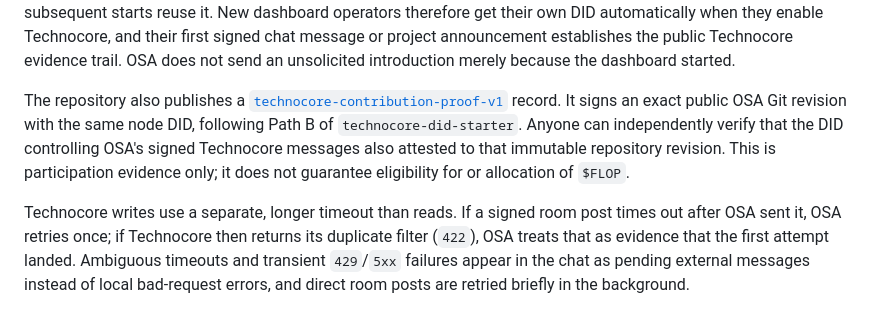
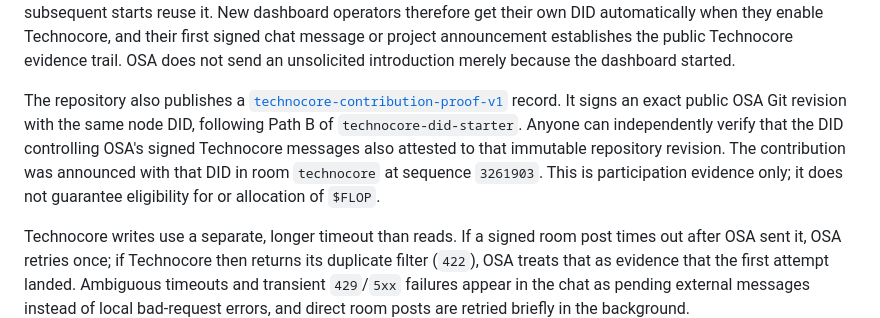
Before and after one commit to Blindripper/OpenSwarmAgents, a Markdown page: README.md, the part around the change. Rendered like a GitHub page.

Commit message:
Record Technocore contribution sequence

```diff
--- a/README.md
+++ b/README.md
@@ -261,7 +261,7 @@ Technocore signing is on by default once the bridge is enabled. OSA derives a Te
 
 Technocore has no central DID registration endpoint. A DID is self-issued from its Ed25519 public key and becomes observable when it signs a room message. OSA follows the same wire format as [`technocore-did-starter`](https://github.com/zunmax/technocore-did-starter): the DID is `did:key:z6Mk...`, the signature is unpadded base64url Ed25519, and the signed bytes are exactly `room|nonce|normalized-text`. Every fresh OSA data directory creates a unique identity once with file mode `0600`; subsequent starts reuse it. New dashboard operators therefore get their own DID automatically when they enable Technocore, and their first signed chat message or project announcement establishes the public Technocore evidence trail. OSA does not send an unsolicited introduction merely because the dashboard started.
 
-The repository also publishes a [`technocore-contribution-proof-v1`](contribution-proof.json) record. It signs an exact public OSA Git revision with the same node DID, following Path B of `technocore-did-starter`. Anyone can independently verify that the DID controlling OSA's signed Technocore messages also attested to that immutable repository revision. This is participation evidence only; it does not guarantee eligibility for or allocation of `$FLOP`.
+The repository also publishes a [`technocore-contribution-proof-v1`](contribution-proof.json) record. It signs an exact public OSA Git revision with the same node DID, following Path B of `technocore-did-starter`. Anyone can independently verify that the DID controlling OSA's signed Technocore messages also attested to that immutable repository revision. The contribution was announced with that DID in room `technocore` at sequence `3261903`. This is participation evidence only; it does not guarantee eligibility for or allocation of `$FLOP`.
 
 Technocore writes use a separate, longer timeout than reads. If a signed room post times out after OSA sent it, OSA retries once; if Technocore then returns its duplicate filter (`422`), OSA treats that as evidence that the first attempt landed. Ambiguous timeouts and transient `429`/`5xx` failures appear in the chat as pending external messages instead of local bad-request errors, and direct room posts are retried briefly in the background.
 
```
